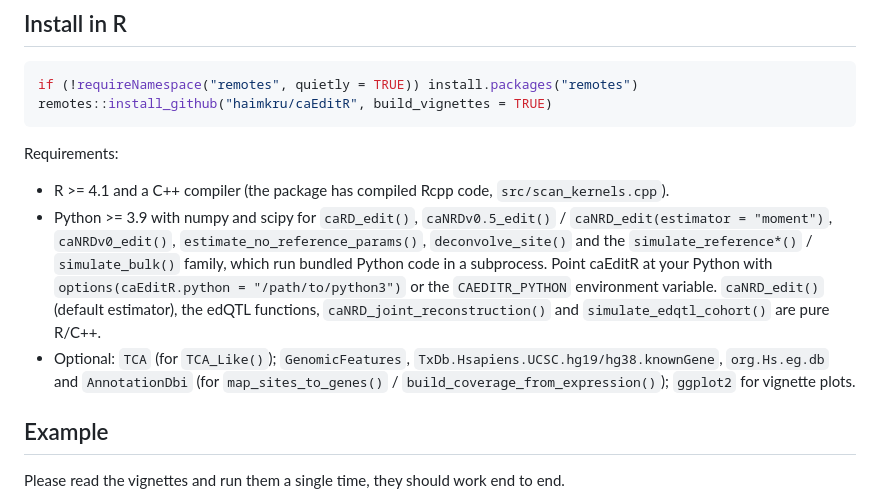
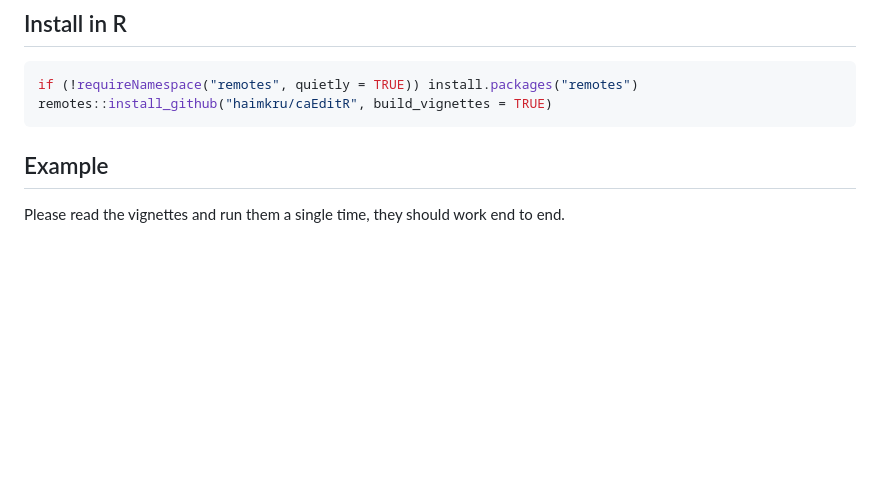
Before and after one commit to haimkru/caEditR, a Markdown page: README.md, the part around the change. Rendered like a GitHub page; blank space fills up the shorter version.

````diff
--- a/README.md
+++ b/README.md
@@ -16,17 +16,6 @@ matrices using those genetic effects.
 if (!requireNamespace("remotes", quietly = TRUE)) install.packages("remotes")
 remotes::install_github("haimkru/caEditR", build_vignettes = TRUE)
 ```
-
-Requirements:
-
-- R >= 4.1 and a C++ compiler (the package has compiled Rcpp code, `src/scan_kernels.cpp`).
-- Python >= 3.9 with numpy and scipy for `caRD_edit()`, `caNRDv0.5_edit()` / `caNRD_edit(estimator = "moment")`,
-  `caNRDv0_edit()`, `estimate_no_reference_params()`, `deconvolve_site()` and the `simulate_reference*()` /
-  `simulate_bulk()` family, which run bundled Python code in a subprocess. Point caEditR at your Python with
-  `options(caEditR.python = "/path/to/python3")` or the `CAEDITR_PYTHON` environment variable. `caNRD_edit()`
-  (default estimator), the edQTL functions, `caNRD_joint_reconstruction()` and `simulate_edqtl_cohort()` are pure R/C++.
-- Optional: `TCA` (for `TCA_Like()`); `GenomicFeatures`, `TxDb.Hsapiens.UCSC.hg19/hg38.knownGene`, `org.Hs.eg.db`
-  and `AnnotationDbi` (for `map_sites_to_genes()` / `build_coverage_from_expression()`); `ggplot2` for vignette plots.
 
 ## Example
 
````
